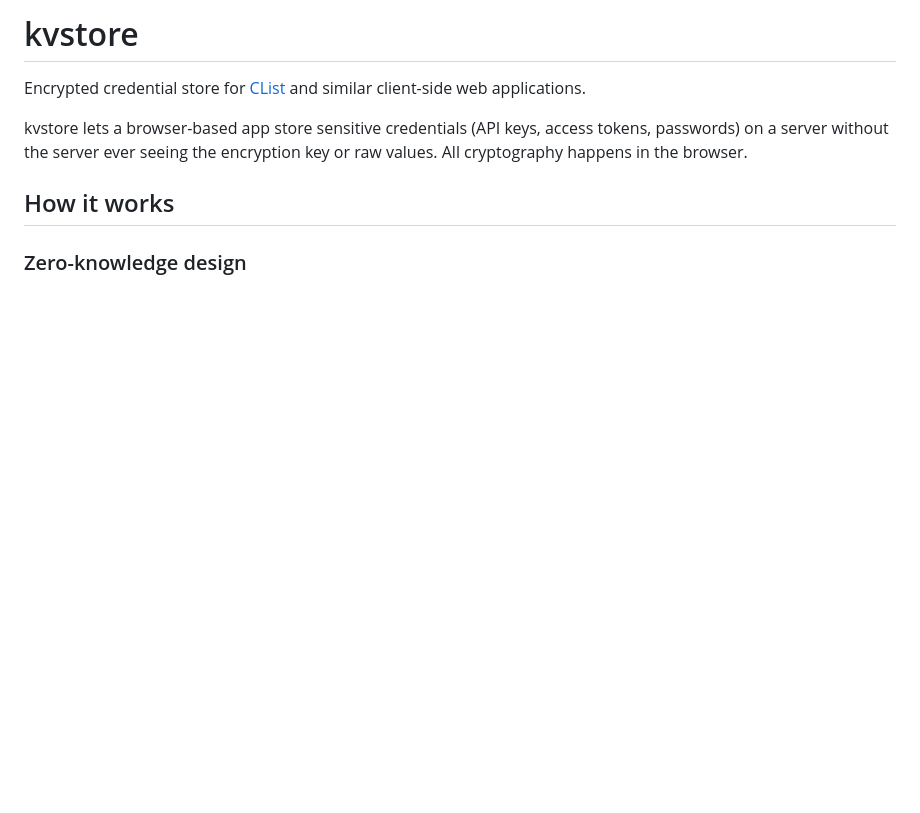
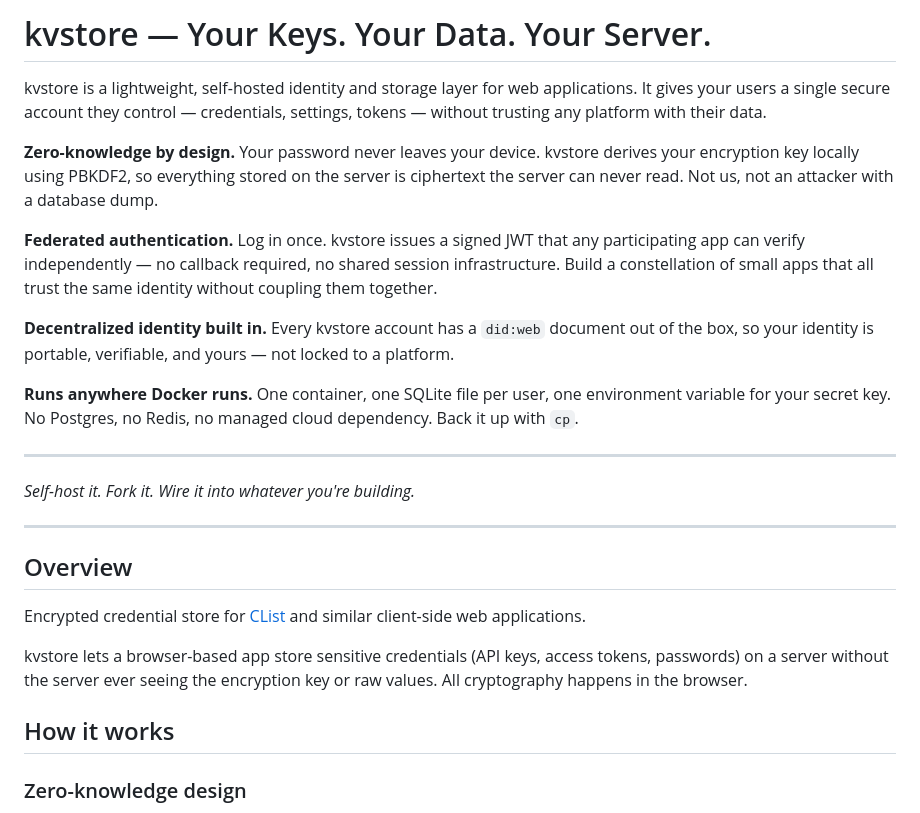
Before and after one commit to Downes/kvstore, a Markdown page: README.md, the part around the change. Drawn GitHub-style; blank space fills up the shorter version.

Commit message:
Add marketing copy to README
Co-Authored-By: Claude Sonnet 4.6 <noreply@anthropic.com>

```diff
--- a/README.md
+++ b/README.md
@@ -1,4 +1,22 @@
-# kvstore
+# kvstore — Your Keys. Your Data. Your Server.
+
+kvstore is a lightweight, self-hosted identity and storage layer for web applications. It gives your users a single secure account they control — credentials, settings, tokens — without trusting any platform with their data.
+
+**Zero-knowledge by design.** Your password never leaves your device. kvstore derives your encryption key locally using PBKDF2, so everything stored on the server is ciphertext the server can never read. Not us, not an attacker with a database dump.
+
+**Federated authentication.** Log in once. kvstore issues a signed JWT that any participating app can verify independently — no callback required, no shared session infrastructure. Build a constellation of small apps that all trust the same identity without coupling them together.
+
+**Decentralized identity built in.** Every kvstore account has a `did:web` document out of the box, so your identity is portable, verifiable, and yours — not locked to a platform.
+
+**Runs anywhere Docker runs.** One container, one SQLite file per user, one environment variable for your secret key. No Postgres, no Redis, no managed cloud dependency. Back it up with `cp`.
+
+---
+
+*Self-host it. Fork it. Wire it into whatever you're building.*
+
+---
+
+## Overview
 
 Encrypted credential store for [CList](https://github.com/Downes/CList) and similar client-side web applications.
 
```
